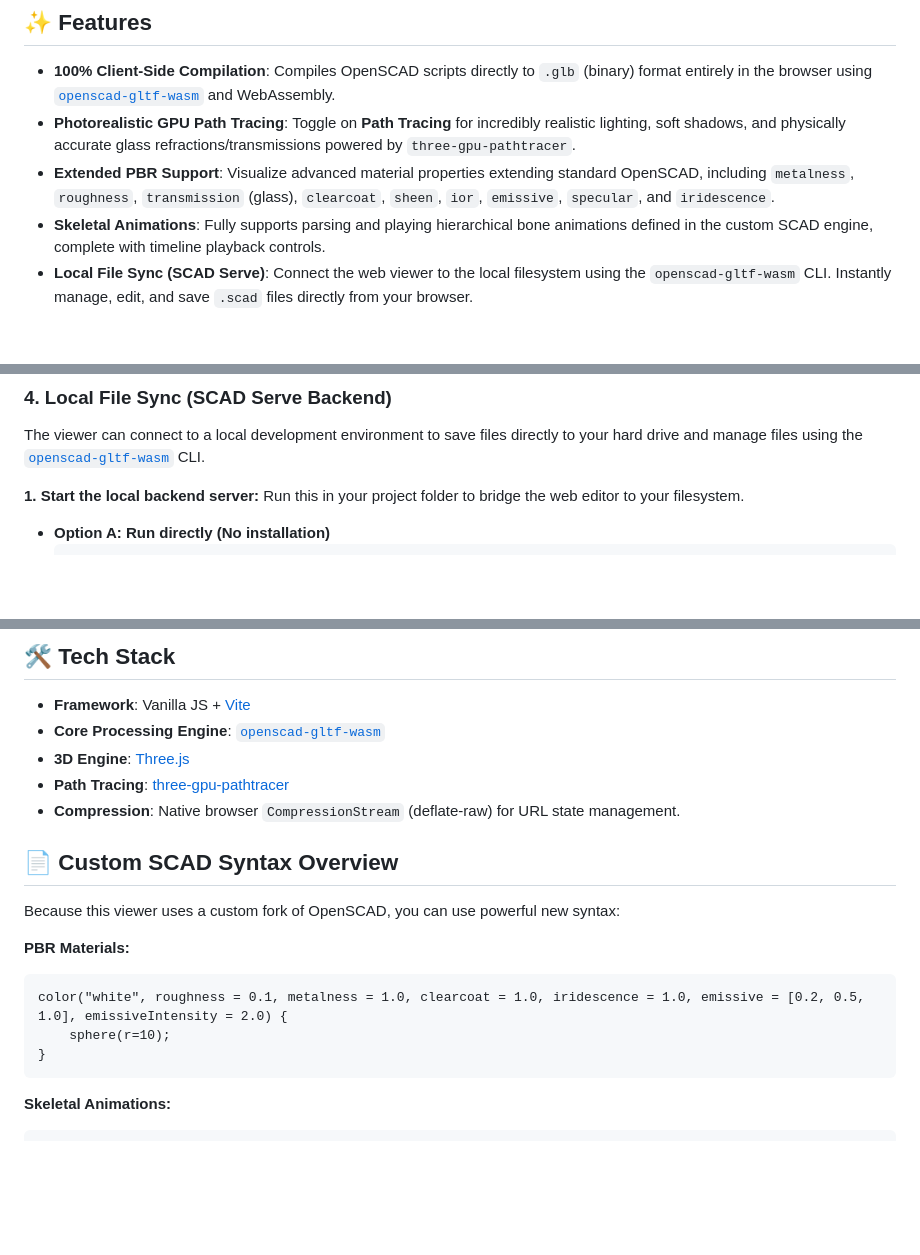
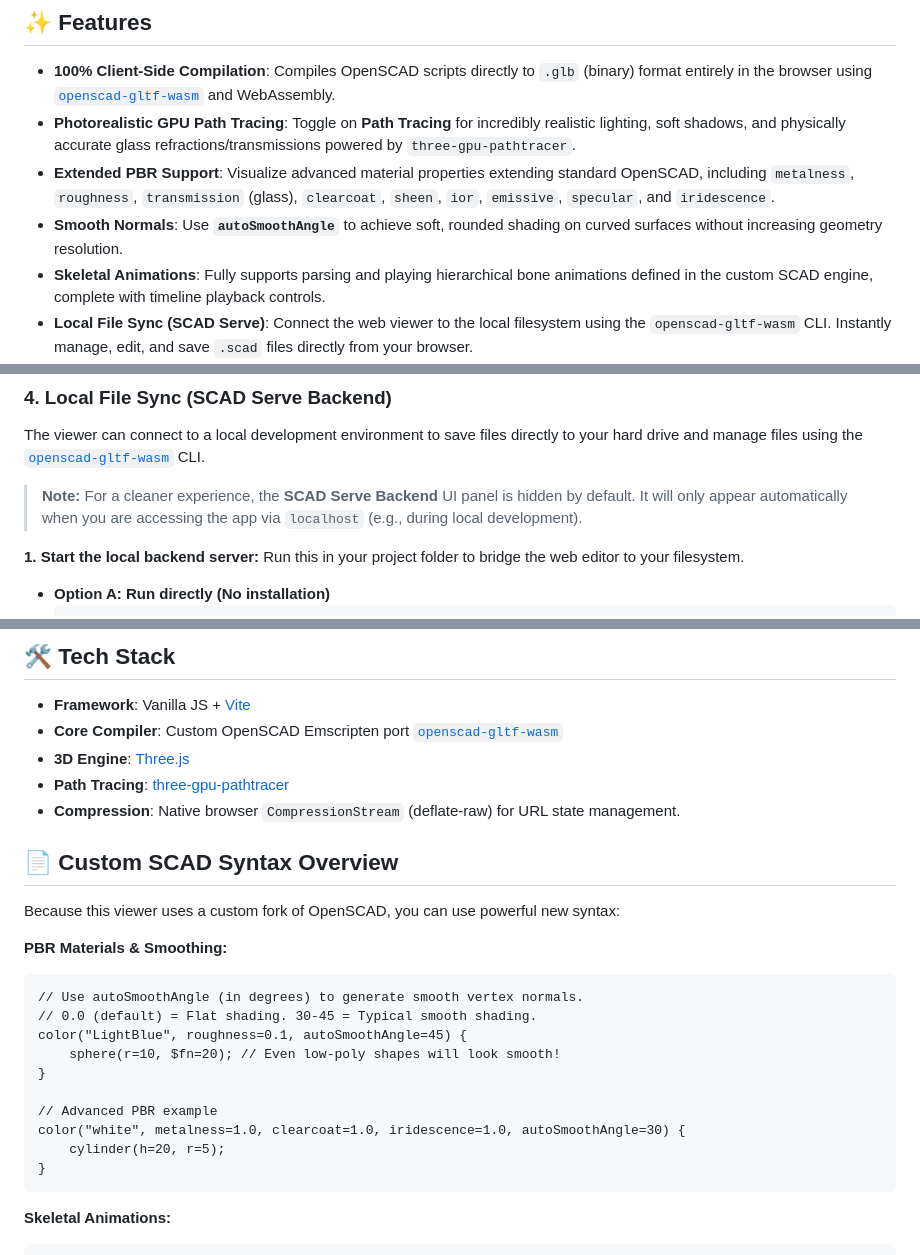
Before and after one commit to iliagrigorevdev/openscad-gltf-viewer, a Markdown page: README.md, 3 parts joined by grey strips. GitHub-like rendering; blank space fills up the shorter version.

Commit message:
Document autoSmoothAngle feature in README

````diff
--- a/README.md
+++ b/README.md
@@ -11,6 +11,7 @@ A modern, web-based editor and 3D viewer for OpenSCAD. It natively compiles `.sc
 - **100% Client-Side Compilation**: Compiles OpenSCAD scripts directly to `.glb` (binary) format entirely in the browser using [`openscad-gltf-wasm`](https://github.com/iliagrigorevdev/openscad-gltf-wasm) and WebAssembly.
 - **Photorealistic GPU Path Tracing**: Toggle on **Path Tracing** for incredibly realistic lighting, soft shadows, and physically accurate glass refractions/transmissions powered by `three-gpu-pathtracer`.
 - **Extended PBR Support**: Visualize advanced material properties extending standard OpenSCAD, including `metalness`, `roughness`, `transmission` (glass), `clearcoat`, `sheen`, `ior`, `emissive`, `specular`, and `iridescence`.
+- **Smooth Normals**: Use **`autoSmoothAngle`** to achieve soft, rounded shading on curved surfaces without increasing geometry resolution.
 - **Skeletal Animations**: Fully supports parsing and playing hierarchical bone animations defined in the custom SCAD engine, complete with timeline playback controls.
 - **Local File Sync (SCAD Serve)**: Connect the web viewer to the local filesystem using the `openscad-gltf-wasm` CLI. Instantly manage, edit, and save `.scad` files directly from your browser.
 - **Compressed URL Sharing**: Share your designs instantly without a database. The app uses the native `CompressionStream` API to deflate your SCAD code and embed it into the URL hash, making even complex models shareable via a single link.
@@ -47,6 +48,8 @@ A modern, web-based editor and 3D viewer for OpenSCAD. It natively compiles `.sc
 ### 4. Local File Sync (SCAD Serve Backend)
 
 The viewer can connect to a local development environment to save files directly to your hard drive and manage files using the [`openscad-gltf-wasm`](https://github.com/iliagrigorevdev/openscad-gltf-wasm) CLI.
+
+> **Note:** For a cleaner experience, the **SCAD Serve Backend** UI panel is hidden by default. It will only appear automatically when you are accessing the app via `localhost` (e.g., during local development).
 
 **1. Start the local backend server:**
 Run this in your project folder to bridge the web editor to your filesystem.
@@ -86,7 +89,7 @@ npm run dev
 ## 🛠 Tech Stack
 
 - **Framework**: Vanilla JS + [Vite](https://vitejs.dev/)
-- **Core Processing Engine**: [`openscad-gltf-wasm`](https://github.com/iliagrigorevdev/openscad-gltf-wasm)
+- **Core Compiler**: Custom OpenSCAD Emscripten port [`openscad-gltf-wasm`](https://github.com/iliagrigorevdev/openscad-gltf-wasm)
 - **3D Engine**: [Three.js](https://threejs.org/)
 - **Path Tracing**: [three-gpu-pathtracer](https://github.com/gkjohnson/three-gpu-pathtracer)
 - **Compression**: Native browser `CompressionStream` (deflate-raw) for URL state management.
@@ -95,11 +98,18 @@ npm run dev
 
 Because this viewer uses a custom fork of OpenSCAD, you can use powerful new syntax:
 
-**PBR Materials:**
+**PBR Materials & Smoothing:**
 
 ```openscad
-color("white", roughness = 0.1, metalness = 1.0, clearcoat = 1.0, iridescence = 1.0, emissive = [0.2, 0.5, 1.0], emissiveIntensity = 2.0) {
-    sphere(r=10);
+// Use autoSmoothAngle (in degrees) to generate smooth vertex normals.
+// 0.0 (default) = Flat shading. 30-45 = Typical smooth shading.
+color("LightBlue", roughness=0.1, autoSmoothAngle=45) {
+    sphere(r=10, $fn=20); // Even low-poly shapes will look smooth!
+}
+
+// Advanced PBR example
+color("white", metalness=1.0, clearcoat=1.0, iridescence=1.0, autoSmoothAngle=30) {
+    cylinder(h=20, r=5);
 }
 ```
 
````
